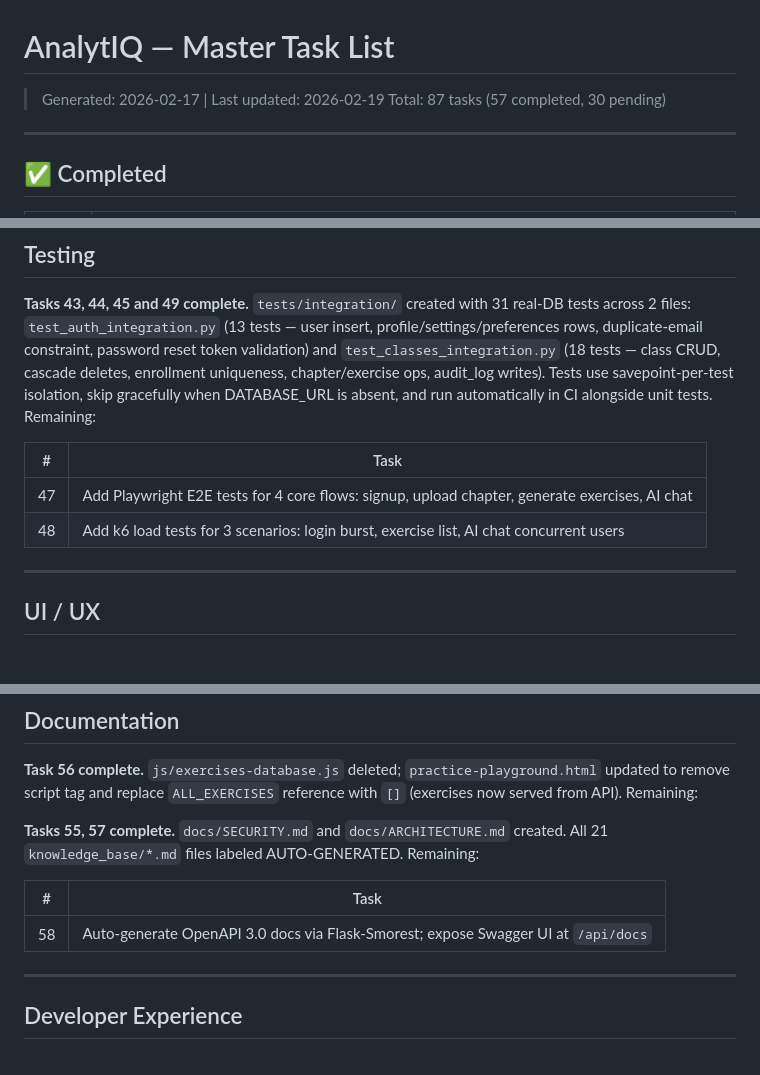
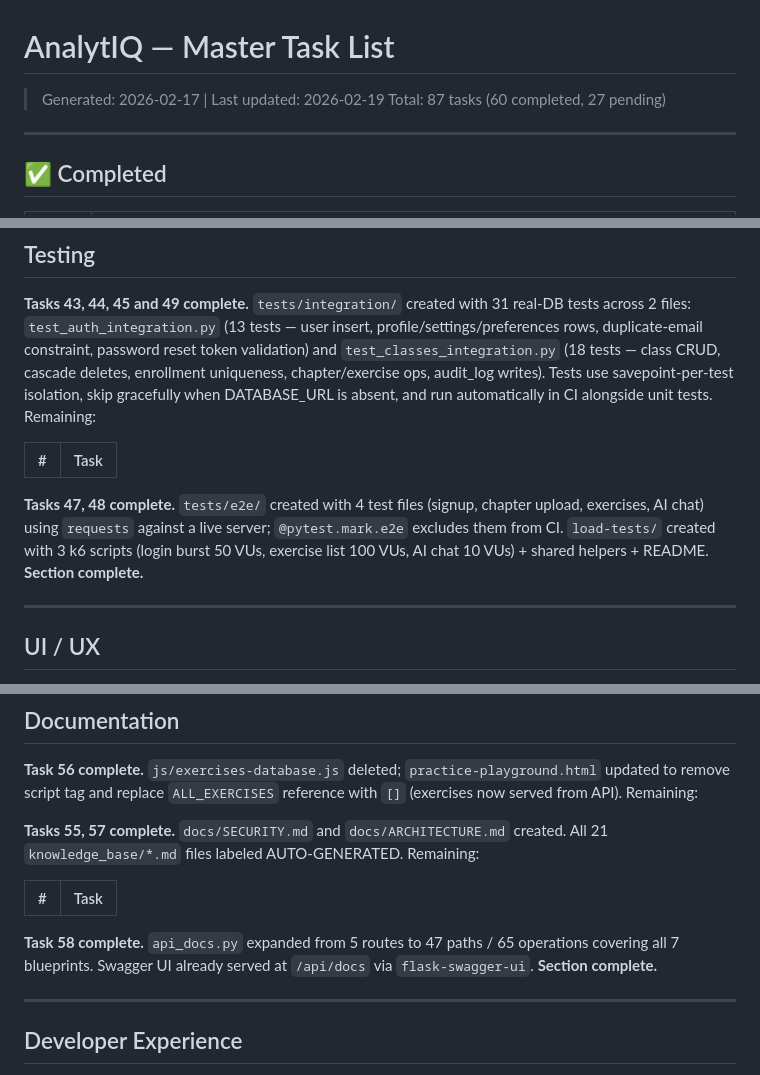
Before and after one commit to adam-elharouchi/AnalytIQ, a Markdown page: TASKS.md, 3 parts joined by grey strips. GitHub-like rendering.

Commit message:
TASKS.md: mark Tasks 47, 48, 58 complete (60/87 done)
Co-Authored-By: Claude Sonnet 4.6 <noreply@anthropic.com>

```diff
--- a/TASKS.md
+++ b/TASKS.md
@@ -1,7 +1,7 @@
 # AnalytIQ — Master Task List
 
 > Generated: 2026-02-17 | Last updated: 2026-02-19
-> Total: 87 tasks (57 completed, 30 pending)
+> Total: 87 tasks (60 completed, 27 pending)
 
 ---
 
@@ -132,8 +132,7 @@
 
 | # | Task |
 |---|------|
-| 47 | Add Playwright E2E tests for 4 core flows: signup, upload chapter, generate exercises, AI chat |
-| 48 | Add k6 load tests for 3 scenarios: login burst, exercise list, AI chat concurrent users |
+**Tasks 47, 48 complete.** `tests/e2e/` created with 4 test files (signup, chapter upload, exercises, AI chat) using `requests` against a live server; `@pytest.mark.e2e` excludes them from CI. `load-tests/` created with 3 k6 scripts (login burst 50 VUs, exercise list 100 VUs, AI chat 10 VUs) + shared helpers + README. **Section complete.**
 
 ---
 
@@ -157,7 +156,7 @@
 
 | # | Task |
 |---|------|
-| 58 | Auto-generate OpenAPI 3.0 docs via Flask-Smorest; expose Swagger UI at `/api/docs` |
+**Task 58 complete.** `api_docs.py` expanded from 5 routes to 47 paths / 65 operations covering all 7 blueprints. Swagger UI already served at `/api/docs` via `flask-swagger-ui`. **Section complete.**
 
 ---
 
```
